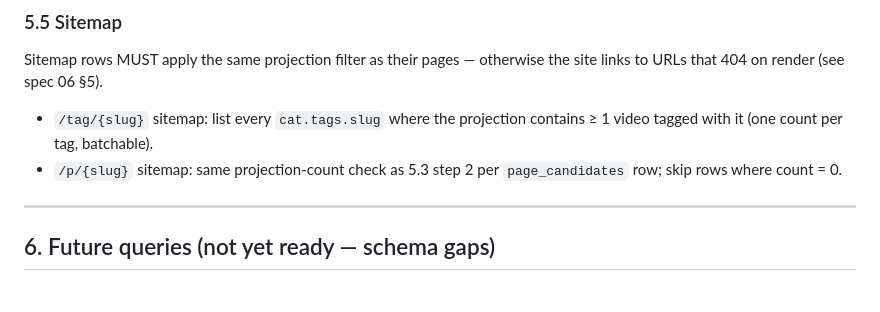
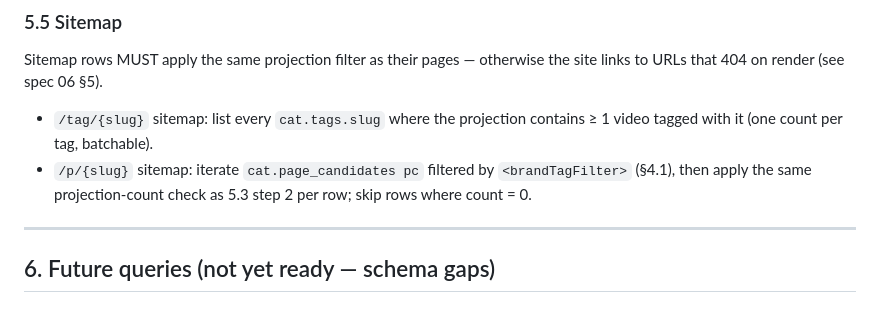
Before and after one commit to alexsgcompany/Lustdex, a Markdown page: specs/07-site-db-contract.md, the part around one of its changes. Drawn GitHub-style.

```diff
--- a/specs/07-site-db-contract.md
+++ b/specs/07-site-db-contract.md
@@ -270,8 +295,9 @@ the site links to URLs that 404 on render (see spec 06 §5).
 
 - `/tag/{slug}` sitemap: list every `cat.tags.slug` where the projection
   contains ≥ 1 video tagged with it (one count per tag, batchable).
-- `/p/{slug}` sitemap: same projection-count check as 5.3 step 2 per
-  `page_candidates` row; skip rows where count = 0.
+- `/p/{slug}` sitemap: iterate `cat.page_candidates pc` filtered by
+  `<brandTagFilter>` (§4.1), then apply the same projection-count check as 5.3
+  step 2 per row; skip rows where count = 0.
 
 ---
 
```
Also changed, not shown: other parts of specs/07-site-db-contract.md (+47 -22 lines).
